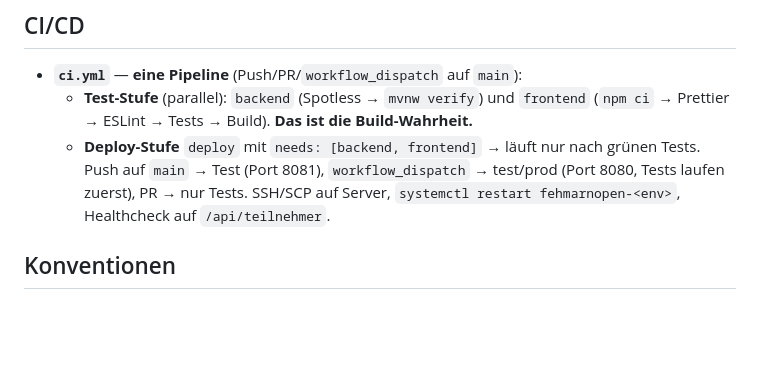
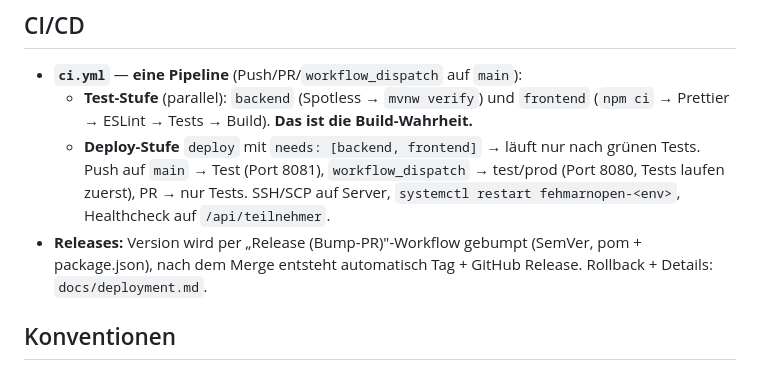
Before and after one commit to NickSchmahl/fehmarn-open, a Markdown page: AGENTS.md, the part around the change. Drawn GitHub-style; blank space fills up the shorter version.

```diff
--- a/AGENTS.md
+++ b/AGENTS.md
@@ -110,6 +110,8 @@ npm install && ng serve       # http://localhost:4200, /api proxied
     grünen Tests. Push auf `main` → Test (Port 8081), `workflow_dispatch` →
     test/prod (Port 8080, Tests laufen zuerst), PR → nur Tests. SSH/SCP auf Server,
     `systemctl restart fehmarnopen-<env>`, Healthcheck auf `/api/teilnehmer`.
+- **Releases:** Version wird per „Release (Bump-PR)"-Workflow gebumpt (SemVer, pom + package.json),
+  nach dem Merge entsteht automatisch Tag + GitHub Release. Rollback + Details: `docs/deployment.md`.
 
 ## Konventionen
 
```
Also changed, not shown: docs/changelog.md (+3 -0 lines), docs/deployment.md (+25 -0 lines).
